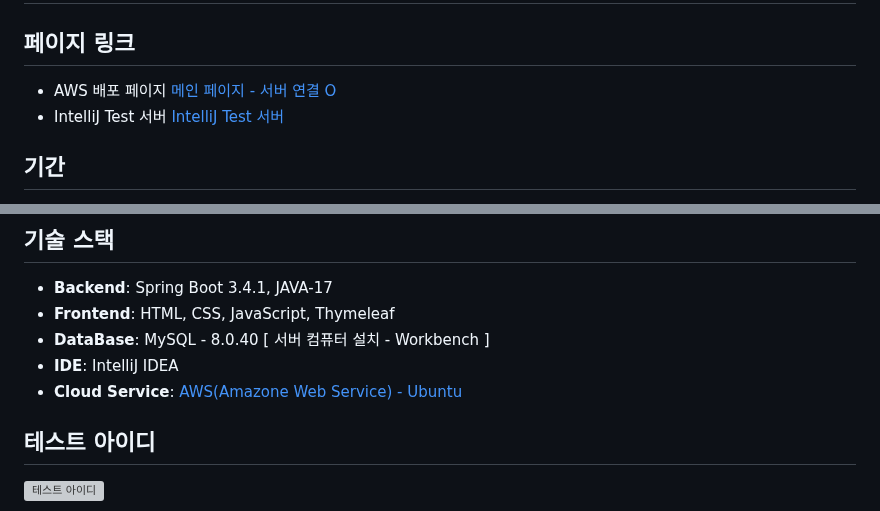
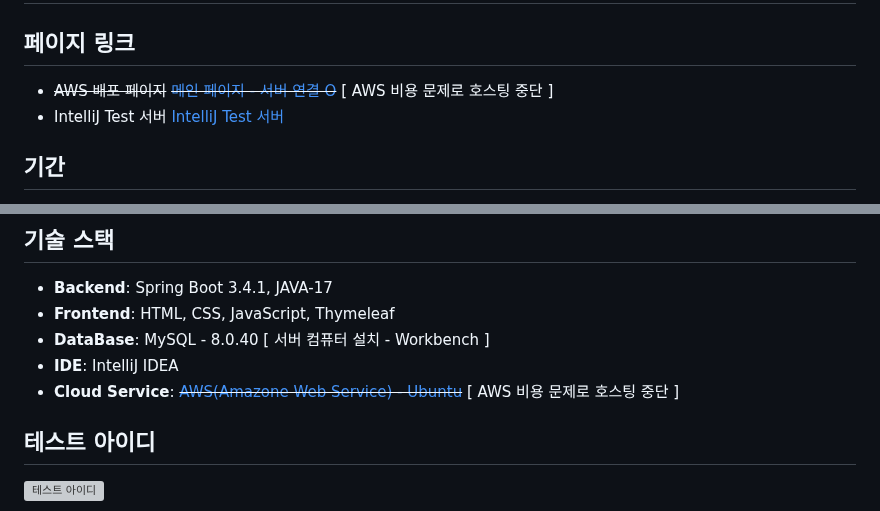
Before and after one commit to GUBBIB/2024WinterProject, a Markdown page: README.md, 2 parts joined by grey strips. GitHub-like rendering; grey boxes are pictures that could not be loaded.

```diff
--- a/README.md
+++ b/README.md
@@ -1,8 +1,9 @@
 # 2024 겨울방학 프로젝트
 
 ## 페이지 링크
-- AWS 배포 페이지
-[메인 페이지 - 서버 연결 O](http://ec2-13-50-5-134.eu-north-1.compute.amazonaws.com:8081/)
+- ~~AWS 배포 페이지~~
+~~[메인 페이지 - 서버 연결 O](http://ec2-13-50-5-134.eu-north-1.compute.amazonaws.com:8081/)~~
+[ AWS 비용 문제로 호스팅 중단 ]
 - IntelliJ Test 서버
 [IntelliJ Test 서버](http://localhost:8081/)
 
@@ -18,7 +19,7 @@
 - **Frontend**: HTML, CSS, JavaScript, Thymeleaf
 - **DataBase**: MySQL - 8.0.40 [ 서버 컴퓨터 설치 - Workbench ]
 - **IDE**: IntelliJ IDEA
-- **Cloud Service**: [AWS(Amazone Web Service) - Ubuntu](https://eu-north-1.console.aws.amazon.com/ec2/home?region=eu-north-1#Home:)
+- **Cloud Service**: ~~[AWS(Amazone Web Service) - Ubuntu](https://eu-north-1.console.aws.amazon.com/ec2/home?region=eu-north-1#Home:)~~ [ AWS 비용 문제로 호스팅 중단 ]
 
 ## 테스트 아이디
 ![테스트 아이디](https://github.com/user-attachments/assets/93f59501-2081-4c7a-b225-e156ce3a5a72)
```
Also changed, not shown: other parts of README.md (+1 -1 lines).
